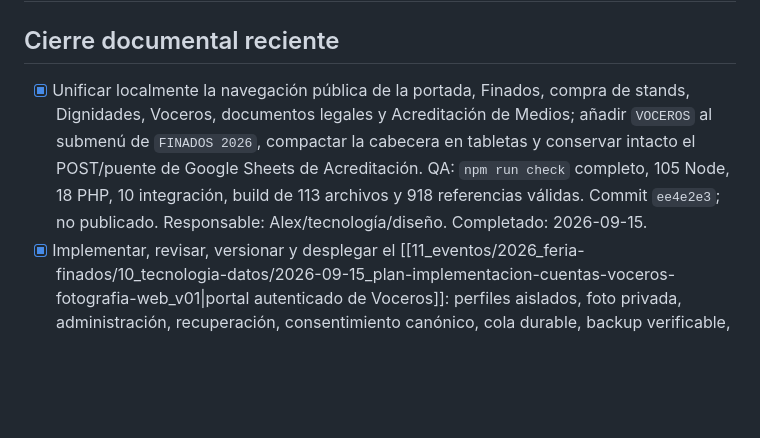
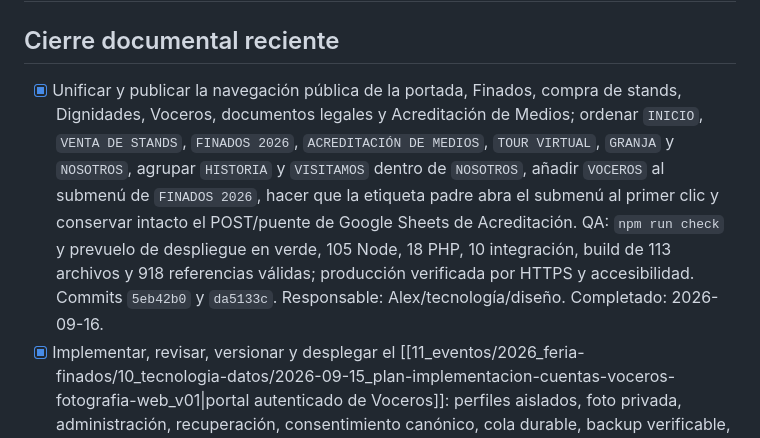
Before and after one commit to afnaranjo/complejomushucruna, a Markdown page: vault/_pendientes.md, the part around one of its changes. Rendered like a GitHub page; blank space fills up the shorter version.

```diff
--- a/vault/_pendientes.md
+++ b/vault/_pendientes.md
@@ -14,7 +14,7 @@ tags:
 
 ## Cierre documental reciente
 
-- [x] Unificar localmente la navegación pública de la portada, Finados, compra de stands, Dignidades, Voceros, documentos legales y Acreditación de Medios; añadir `VOCEROS` al submenú de `FINADOS 2026`, compactar la cabecera en tabletas y conservar intacto el POST/puente de Google Sheets de Acreditación. QA: `npm run check` completo, 105 Node, 18 PHP, 10 integración, build de 113 archivos y 918 referencias válidas. Commit `ee4e2e3`; no publicado. Responsable: Alex/tecnología/diseño. Completado: 2026-09-15.
+- [x] Unificar y publicar la navegación pública de la portada, Finados, compra de stands, Dignidades, Voceros, documentos legales y Acreditación de Medios; ordenar `INICIO`, `VENTA DE STANDS`, `FINADOS 2026`, `ACREDITACIÓN DE MEDIOS`, `TOUR VIRTUAL`, `GRANJA` y `NOSOTROS`, agrupar `HISTORIA` y `VISITAMOS` dentro de `NOSOTROS`, añadir `VOCEROS` al submenú de `FINADOS 2026`, hacer que la etiqueta padre abra el submenú al primer clic y conservar intacto el POST/puente de Google Sheets de Acreditación. QA: `npm run check` y prevuelo de despliegue en verde, 105 Node, 18 PHP, 10 integración, build de 113 archivos y 918 referencias válidas; producción verificada por HTTPS y accesibilidad. Commits `5eb42b0` y `da5133c`. Responsable: Alex/tecnología/diseño. Completado: 2026-09-16.
 - [x] Implementar, revisar, versionar y desplegar el [[11_eventos/2026_feria-finados/10_tecnologia-datos/2026-09-15_plan-implementacion-cuentas-voceros-fotografia-web_v01|portal autenticado de Voceros]]: perfiles aislados, foto privada, administración, recuperación, consentimiento canónico, cola durable, backup verificable, health del SAPI web y propiedad protegida del endpoint; 105 pruebas Node, 18 archivos PHP y 10 pruebas de integración en verde. Backend desplegado antes del frontend; health y rutas públicas verificados. Completado: 2026-09-15.
 - [x] Consolidar en un único [[11_eventos/2026_feria-finados/00_direccion-control/2026-09-07_informe-maestro-proyecto-finados-2026_v01|informe maestro sanitizado]] todo el contexto, evidencia, estrategias, sistemas, frentes, riesgos, estado y próximos pasos del proyecto, sin credenciales, identificadores internos, datos personales sensibles, contactos privados, contratos ni programación bajo embargo. Responsable: dirección integral/documentación. Completado: 2026-09-07.
 
```
Also changed, not shown: other parts of vault/_pendientes.md (+1 -1 lines), AGENTS.md (+10 -0 lines), vault/_memoria-del-proyecto.md (+2 -2 lines).
